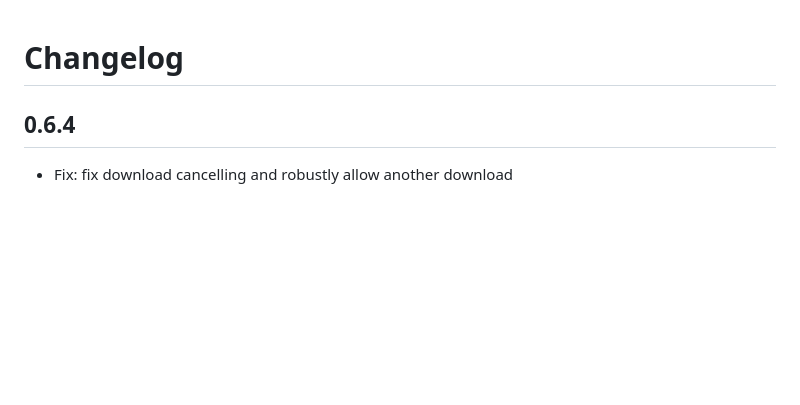
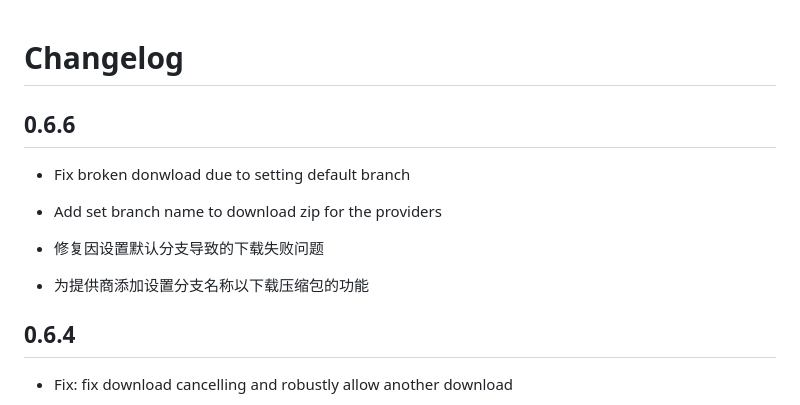
Before and after one commit to bilalsul/rzv, a Markdown page: assets/changelog.md, the part around the change. Drawn GitHub-style; blank space fills up the shorter version.

Commit message:
update changelog  v0.6.6

```diff
--- a/assets/changelog.md
+++ b/assets/changelog.md
@@ -1,4 +1,11 @@
 # Changelog
+
+## 0.6.6
+- Fix broken donwload due to setting default branch
+- Add set branch name to download zip for the providers
+
+- 修复因设置默认分支导致的下载失败问题
+- 为提供商添加设置分支名称以下载压缩包的功能
 
 ## 0.6.4
 - Fix: fix download cancelling and robustly allow another download
```
